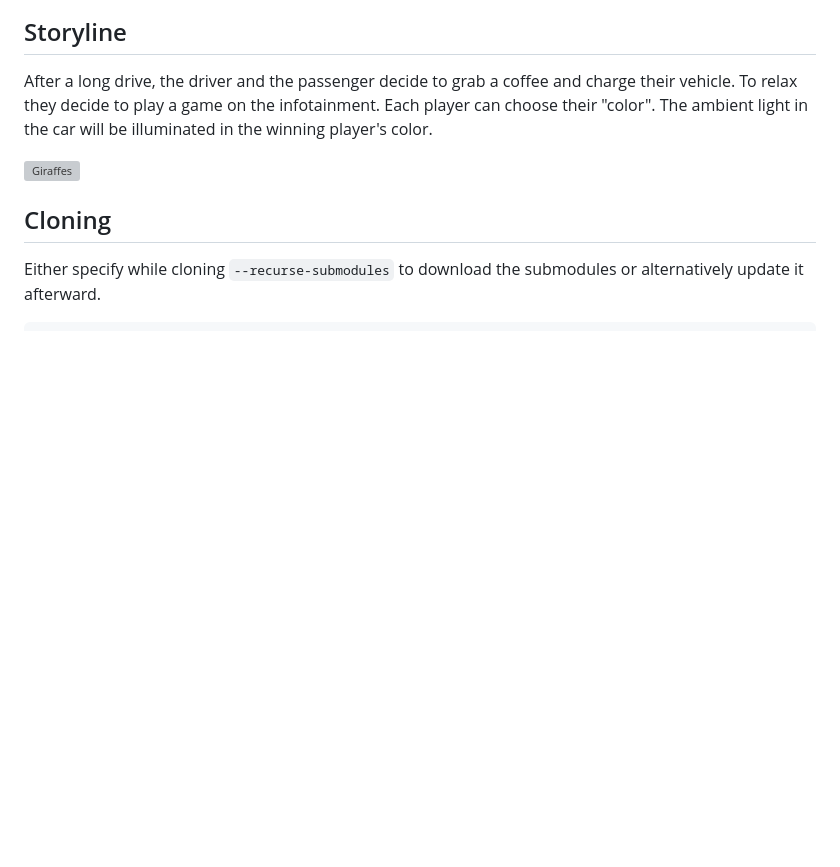
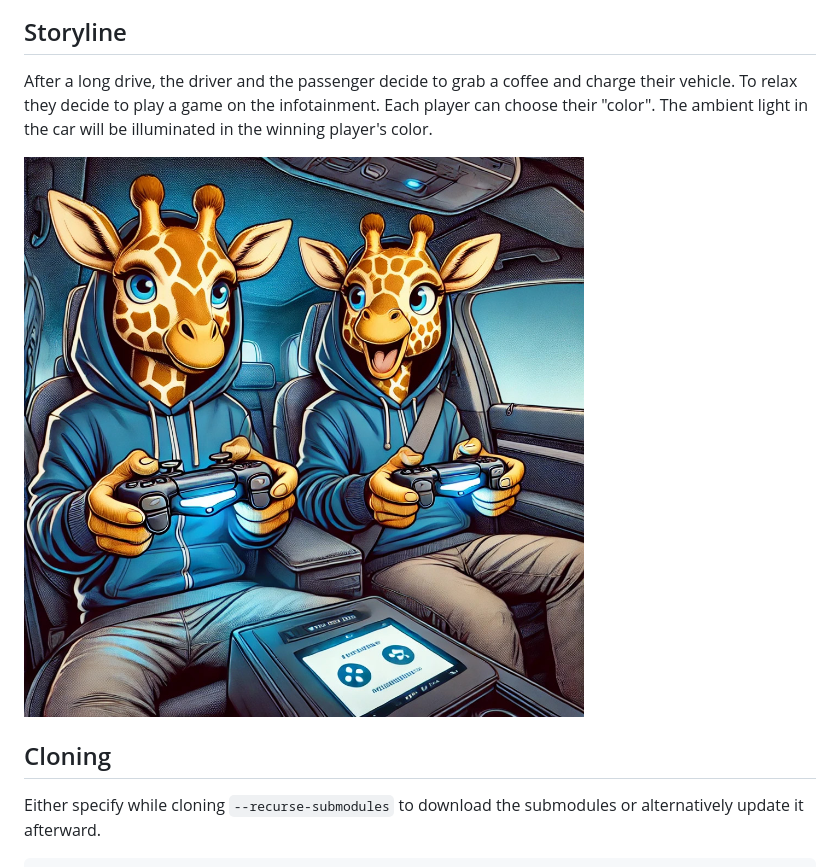
Before and after one commit to Eclipse-SDV-Hackathon-Chapter-Two/FEVio, a Markdown page: README.md, the part around the change. Rendered like a GitHub page; pictures changed too: Giraffes.jpeg (added); blank space fills up the shorter version; grey boxes are pictures that could not be loaded.

Commit message:
Updates giraffes

```diff
--- a/README.md
+++ b/README.md
@@ -13,7 +13,7 @@ To relax they decide to play a game on the infotainment.
 Each player can choose their "color".
 The ambient light in the car will be illuminated in the winning player's color.
 
-![Giraffes](./giraffes.WEBP)
+![Giraffes](./Giraffes.jpeg)
 
 ## Cloning
 
```
Also changed, not shown: 1 other file.
